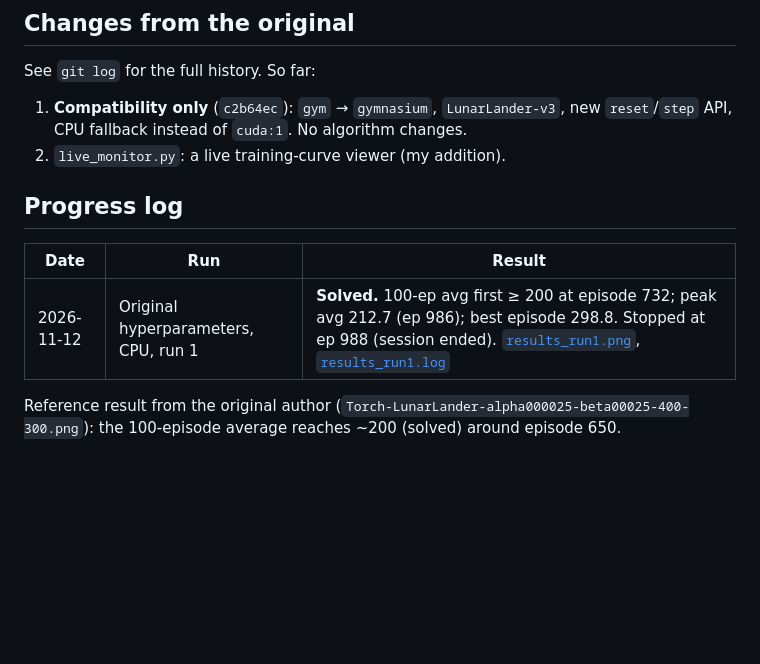
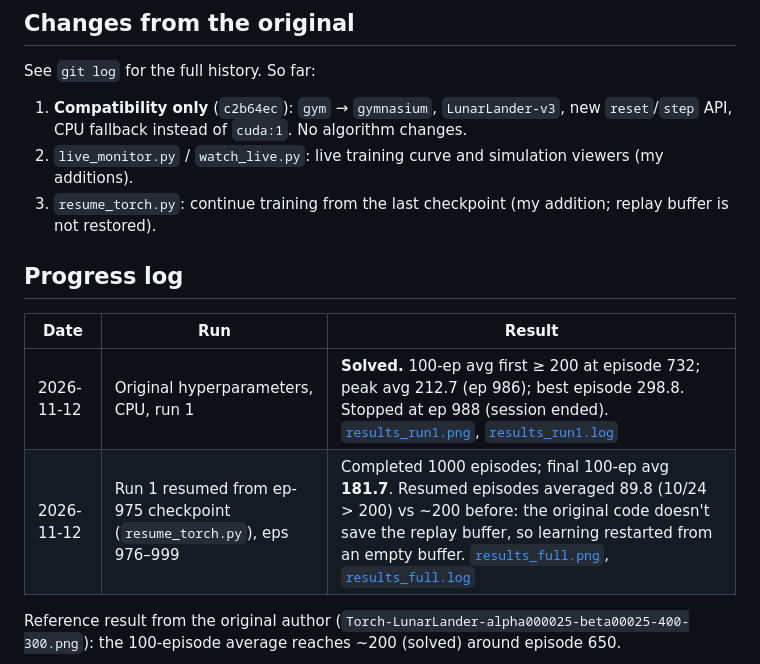
Before and after one commit to boracelikors/ddpg-lunar-lander, a Markdown page: README.md, the part around the change. GitHub-like rendering; blank space fills up the shorter version.

Commit message:
feat: resume run 1 from episode 975 checkpoint to complete 1000 episodes

```diff
--- a/README.md
+++ b/README.md
@@ -44,13 +44,15 @@ See `git log` for the full history. So far:
 
 1. **Compatibility only** (`c2b64ec`): `gym` → `gymnasium`, `LunarLander-v3`, new `reset`/`step` API,
    CPU fallback instead of `cuda:1`. No algorithm changes.
-2. `live_monitor.py`: a live training-curve viewer (my addition).
+2. `live_monitor.py` / `watch_live.py`: live training curve and simulation viewers (my additions).
+3. `resume_torch.py`: continue training from the last checkpoint (my addition; replay buffer is not restored).
 
 ## Progress log
 
 | Date | Run | Result |
 |---|---|---|
 | 2026-11-12 | Original hyperparameters, CPU, run 1 | **Solved.** 100-ep avg first ≥ 200 at episode 732; peak avg 212.7 (ep 986); best episode 298.8. Stopped at ep 988 (session ended). [`results_run1.png`](results_run1.png), [`results_run1.log`](results_run1.log) |
+| 2026-11-12 | Run 1 resumed from ep-975 checkpoint (`resume_torch.py`), eps 976–999 | Completed 1000 episodes; final 100-ep avg **181.7**. Resumed episodes averaged 89.8 (10/24 > 200) vs ~200 before: the original code doesn't save the replay buffer, so learning restarted from an empty buffer. [`results_full.png`](results_full.png), [`results_full.log`](results_full.log) |
 
 Reference result from the original author (`Torch-LunarLander-alpha000025-beta00025-400-300.png`):
 the 100-episode average reaches ~200 (solved) around episode 650.
```
Also changed, not shown: results_full.png (added), 2 other files.
